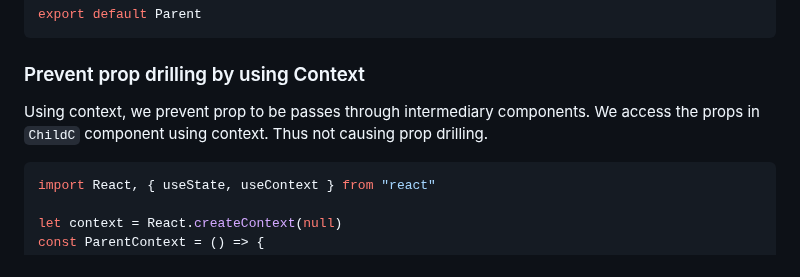
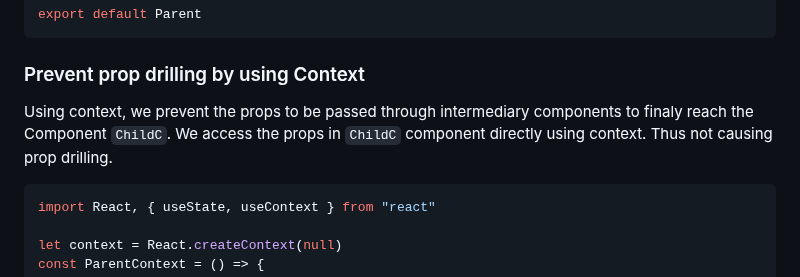
Before and after one commit to jisshub/Frontend-Developer-Technical-Interview, a Markdown page: README.md, the part around the change. Drawn GitHub-style.

Commit message:
Commit All

````diff
--- a/README.md
+++ b/README.md
@@ -1328,7 +1328,7 @@ export default Parent
 
 ### Prevent prop drilling by using Context
 
-Using context, we prevent prop to be passes through intermediary components. We access the props in `ChildC` component using context. Thus not causing prop drilling.
+Using context, we prevent the props to be passed through intermediary components to finaly reach the Component `ChildC`. We access the props in `ChildC` component directly using context. Thus not causing prop drilling.
 
 ```js
 import React, { useState, useContext } from "react"
````
